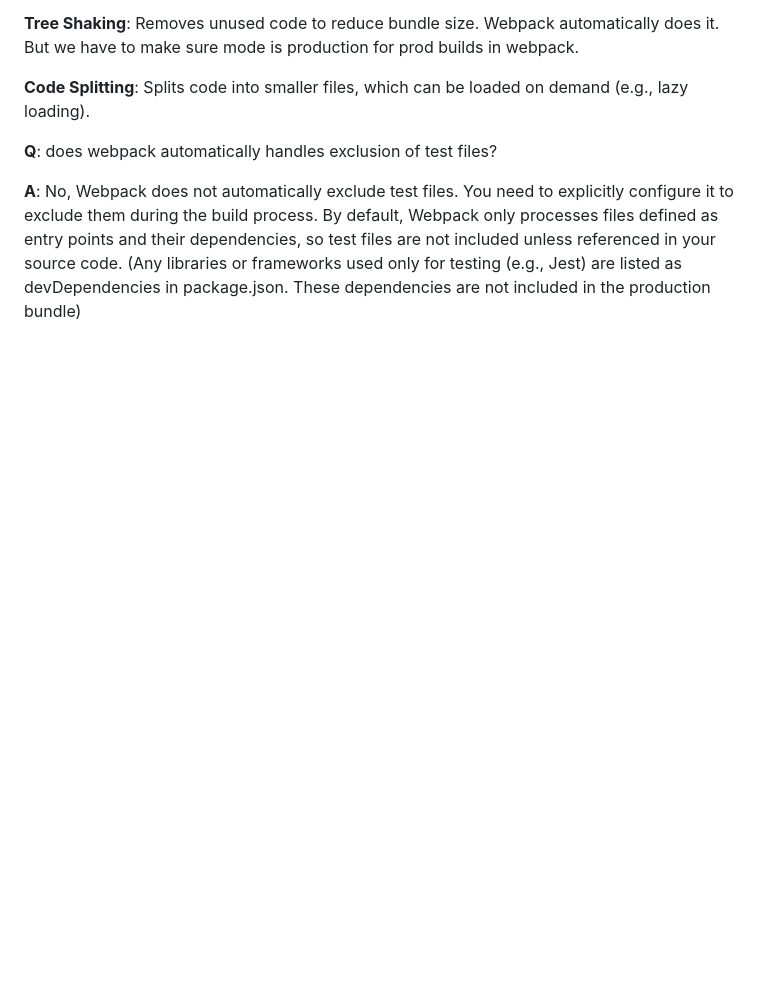
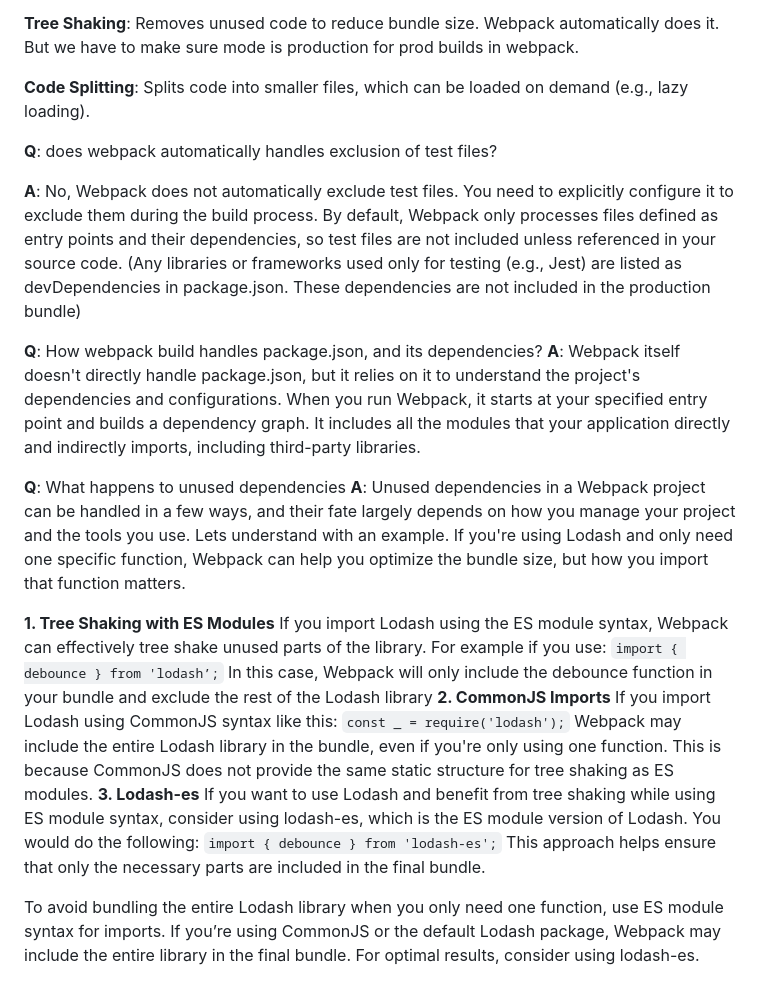
Before and after one commit to RashmiRamdas/react-build-demo, a Markdown page: README.md, the part around the change. Drawn GitHub-style; blank space fills up the shorter version.

```diff
--- a/README.md
+++ b/README.md
@@ -109,3 +109,28 @@ If it doesnt work you may have to pass Cache-Control headers in webpack.
 
 **A**: No, Webpack does not automatically exclude test files. You need to explicitly configure it to exclude them during the build process. By default, Webpack only processes files defined as entry points and their dependencies, so test files are not included unless referenced in your source code.
 (Any libraries or frameworks used only for testing (e.g., Jest) are listed as devDependencies in package.json. These dependencies are not included in the production bundle)
+
+**Q**:  How webpack build handles package.json, and its dependencies?
+**A**: Webpack itself doesn't directly handle package.json, but it relies on it to understand the project's dependencies and configurations.
+When you run Webpack, it starts at your specified entry point and builds a dependency graph.
+It includes all the modules that your application directly and indirectly imports, including third-party libraries.
+
+**Q**:   What happens to unused dependencies
+**A**: Unused dependencies in a Webpack project can be handled in a few ways, and their fate largely depends on how you manage your project and the tools you use.
+Lets understand with an example.
+If you're using Lodash and only need one specific function, Webpack can help you optimize the bundle size, but how you import that function matters.
+
+**1. Tree Shaking with ES Modules**
+If you import Lodash using the ES module syntax, Webpack can effectively tree shake unused parts of the library. For example if you use:
+`import { debounce } from 'lodash’;`
+In this case, Webpack will only include the debounce function in your bundle and exclude the rest of the Lodash library
+**2. CommonJS Imports**
+If you import Lodash using CommonJS syntax like this:
+`const _ = require('lodash');`
+Webpack may include the entire Lodash library in the bundle, even if you're only using one function. This is because CommonJS does not provide the same static structure for tree shaking as ES modules.
+**3. Lodash-es**
+If you want to use Lodash and benefit from tree shaking while using ES module syntax, consider using lodash-es, which is the ES module version of Lodash. You would do the following:
+`import { debounce } from 'lodash-es';`
+This approach helps ensure that only the necessary parts are included in the final bundle.
+
+To avoid bundling the entire Lodash library when you only need one function, use ES module syntax for imports. If you’re using CommonJS or the default Lodash package, Webpack may include the entire library in the final bundle. For optimal results, consider using lodash-es.
```
